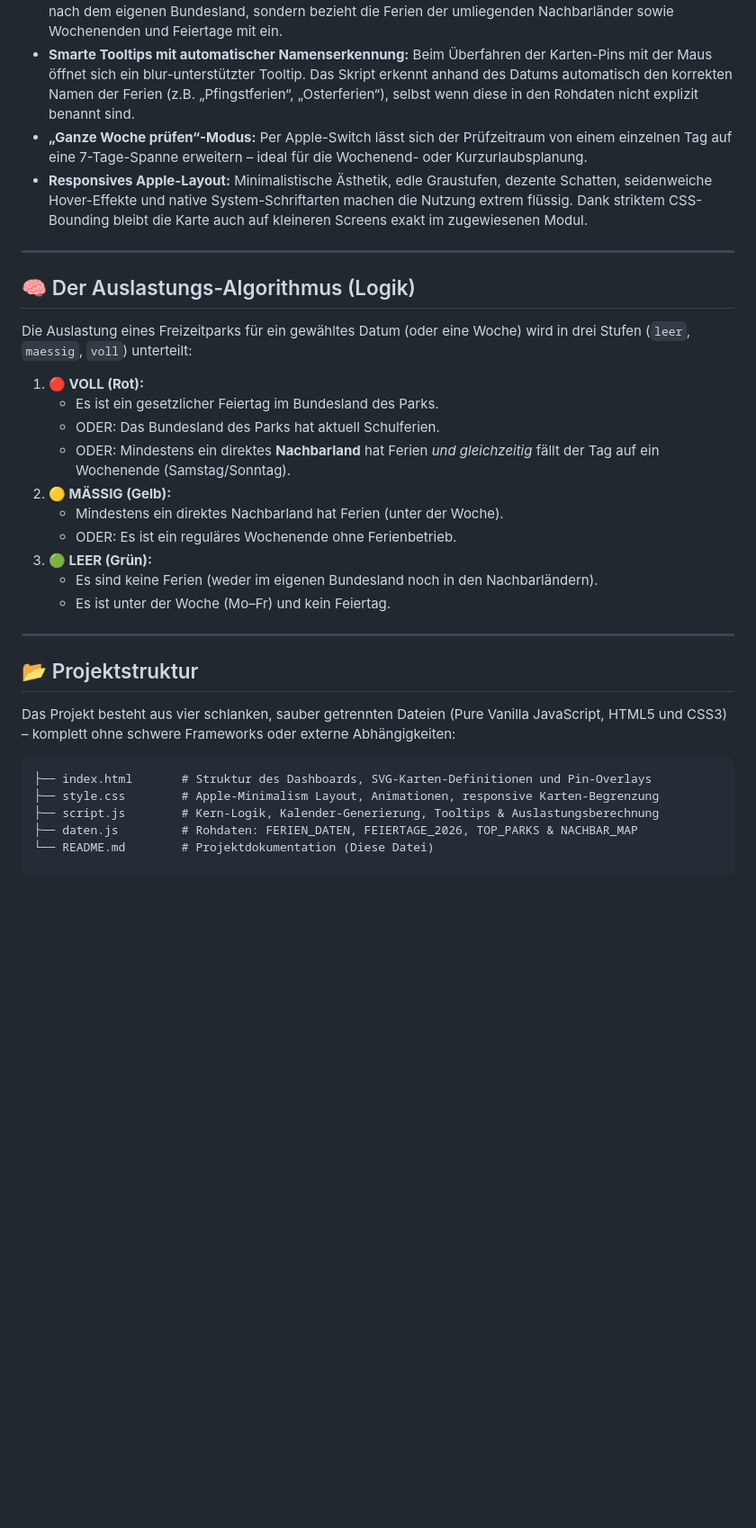
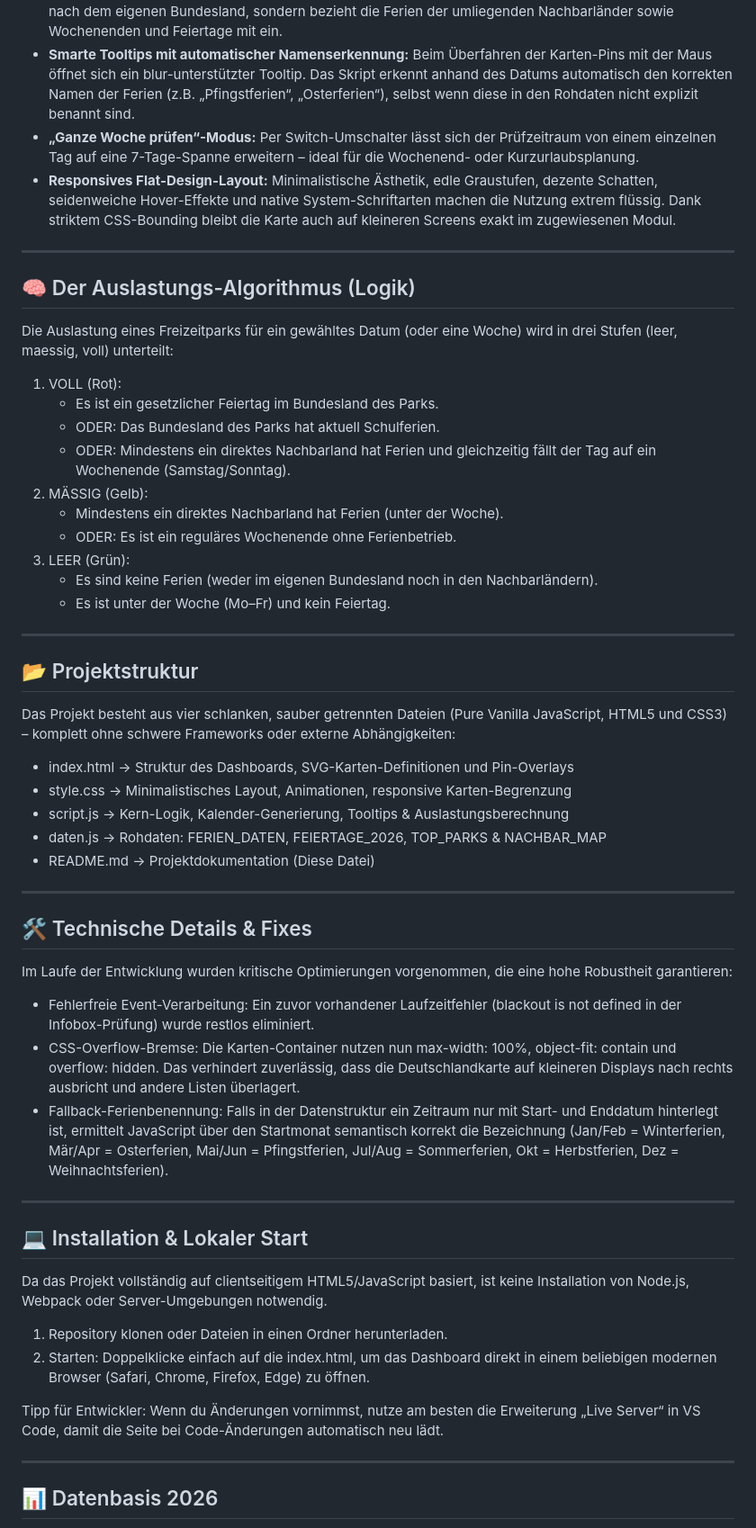
Before and after one commit to wbkkramer1/Ferienplaner, a Markdown page: README.md, the part around one of its changes. Shown at 90% size. Drawn GitHub-style; blank space fills up the shorter version.

````diff
--- a/README.md
+++ b/README.md
@@ -14,23 +14,23 @@ Das Tool hilft Familien, Freizeitpark-Enthusiasten und Reiseplanern dabei, besuc
   - **Park-Karte:** Zeigt die Top-Freizeitparks in Deutschland an ihrer exakten geografischen Position. Pins leuchten dynamisch nach Auslastung: Grün (Leer), Gelb (Mäßig) oder Rot (Voll).
 - **Intelligente Auslastungsprognose (Der Algorithmus):** Berechnet die Park-Auslastung nicht nur stumpf nach dem eigenen Bundesland, sondern bezieht die Ferien der umliegenden Nachbarländer sowie Wochenenden und Feiertage mit ein.
 - **Smarte Tooltips mit automatischer Namenserkennung:** Beim Überfahren der Karten-Pins mit der Maus öffnet sich ein blur-unterstützter Tooltip. Das Skript erkennt anhand des Datums automatisch den korrekten Namen der Ferien (z.B. „Pfingstferien“, „Osterferien“), selbst wenn diese in den Rohdaten nicht explizit benannt sind.
-- **„Ganze Woche prüfen“-Modus:** Per Apple-Switch lässt sich der Prüfzeitraum von einem einzelnen Tag auf eine 7-Tage-Spanne erweitern – ideal für die Wochenend- oder Kurzurlaubsplanung.
-- **Responsives Apple-Layout:** Minimalistische Ästhetik, edle Graustufen, dezente Schatten, seidenweiche Hover-Effekte und native System-Schriftarten machen die Nutzung extrem flüssig. Dank striktem CSS-Bounding bleibt die Karte auch auf kleineren Screens exakt im zugewiesenen Modul.
+- **„Ganze Woche prüfen“-Modus:** Per Switch-Umschalter lässt sich der Prüfzeitraum von einem einzelnen Tag auf eine 7-Tage-Spanne erweitern – ideal für die Wochenend- oder Kurzurlaubsplanung.
+- **Responsives Flat-Design-Layout:** Minimalistische Ästhetik, edle Graustufen, dezente Schatten, seidenweiche Hover-Effekte und native System-Schriftarten machen die Nutzung extrem flüssig. Dank striktem CSS-Bounding bleibt die Karte auch auf kleineren Screens exakt im zugewiesenen Modul.
 
 ---
 
 ## 🧠 Der Auslastungs-Algorithmus (Logik)
 
-Die Auslastung eines Freizeitparks für ein gewähltes Datum (oder eine Woche) wird in drei Stufen (`leer`, `maessig`, `voll`) unterteilt:
+Die Auslastung eines Freizeitparks für ein gewähltes Datum (oder eine Woche) wird in drei Stufen (leer, maessig, voll) unterteilt:
 
-1. **🔴 VOLL (Rot):**
+1. VOLL (Rot):
    - Es ist ein gesetzlicher Feiertag im Bundesland des Parks.
    - ODER: Das Bundesland des Parks hat aktuell Schulferien.
-   - ODER: Mindestens ein direktes **Nachbarland** hat Ferien *und gleichzeitig* fällt der Tag auf ein Wochenende (Samstag/Sonntag).
-2. **🟡 MÄSSIG (Gelb):**
+   - ODER: Mindestens ein direktes Nachbarland hat Ferien und gleichzeitig fällt der Tag auf ein Wochenende (Samstag/Sonntag).
+2. MÄSSIG (Gelb):
    - Mindestens ein direktes Nachbarland hat Ferien (unter der Woche).
    - ODER: Es ist ein reguläres Wochenende ohne Ferienbetrieb.
-3. **🟢 LEER (Grün):**
+3. LEER (Grün):
    - Es sind keine Ferien (weder im eigenen Bundesland noch in den Nachbarländern).
    - Es ist unter der Woche (Mo–Fr) und kein Feiertag.
 
@@ -40,9 +40,33 @@ Die Auslastung eines Freizeitparks für ein gewähltes Datum (oder eine Woche) w
 
 Das Projekt besteht aus vier schlanken, sauber getrennten Dateien (Pure Vanilla JavaScript, HTML5 und CSS3) – komplett ohne schwere Frameworks oder externe Abhängigkeiten:
 
-```text
-├── index.html       # Struktur des Dashboards, SVG-Karten-Definitionen und Pin-Overlays
-├── style.css        # Apple-Minimalism Layout, Animationen, responsive Karten-Begrenzung
-├── script.js        # Kern-Logik, Kalender-Generierung, Tooltips & Auslastungsberechnung
-├── daten.js         # Rohdaten: FERIEN_DATEN, FEIERTAGE_2026, TOP_PARKS & NACHBAR_MAP
-└── README.md        # Projektdokumentation (Diese Datei)
+- index.html       -> Struktur des Dashboards, SVG-Karten-Definitionen und Pin-Overlays
+- style.css        -> Minimalistisches Layout, Animationen, responsive Karten-Begrenzung
+- script.js        -> Kern-Logik, Kalender-Generierung, Tooltips & Auslastungsberechnung
+- daten.js         -> Rohdaten: FERIEN_DATEN, FEIERTAGE_2026, TOP_PARKS & NACHBAR_MAP
+- README.md        -> Projektdokumentation (Diese Datei)
+
+---
+
+## 🛠️ Technische Details & Fixes
+
+Im Laufe der Entwicklung wurden kritische Optimierungen vorgenommen, die eine hohe Robustheit garantieren:
+- Fehlerfreie Event-Verarbeitung: Ein zuvor vorhandener Laufzeitfehler (blackout is not defined in der Infobox-Prüfung) wurde restlos eliminiert.
+- CSS-Overflow-Bremse: Die Karten-Container nutzen nun max-width: 100%, object-fit: contain und overflow: hidden. Das verhindert zuverlässig, dass die Deutschlandkarte auf kleineren Displays nach rechts ausbricht und andere Listen überlagert.
+- Fallback-Ferienbenennung: Falls in der Datenstruktur ein Zeitraum nur mit Start- und Enddatum hinterlegt ist, ermittelt JavaScript über den Startmonat semantisch korrekt die Bezeichnung (Jan/Feb = Winterferien, Mär/Apr = Osterferien, Mai/Jun = Pfingstferien, Jul/Aug = Sommerferien, Okt = Herbstferien, Dez = Weihnachtsferien).
+
+---
+
+## 💻 Installation & Lokaler Start
+
+Da das Projekt vollständig auf clientseitigem HTML5/JavaScript basiert, ist keine Installation von Node.js, Webpack oder Server-Umgebungen notwendig.
+
+1. Repository klonen oder Dateien in einen Ordner herunterladen.
+2. Starten: Doppelklicke einfach auf die index.html, um das Dashboard direkt in einem beliebigen modernen Browser (Safari, Chrome, Firefox, Edge) zu öffnen.
+
+Tipp für Entwickler: Wenn du Änderungen vornimmst, nutze am besten die Erweiterung „Live Server“ in VS Code, damit die Seite bei Code-Änderungen automatisch neu lädt.
+
+---
+
+## 📊 Datenbasis 2026
+
````
Also changed, not shown: other parts of README.md (+23 -1 lines).
